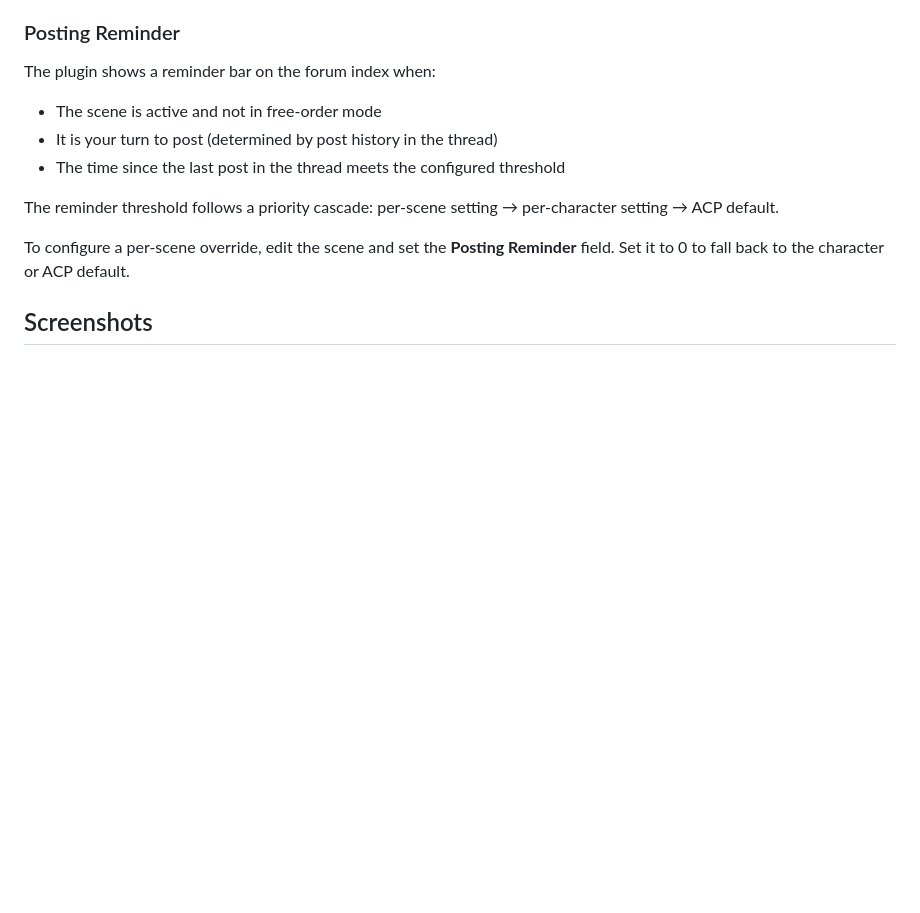
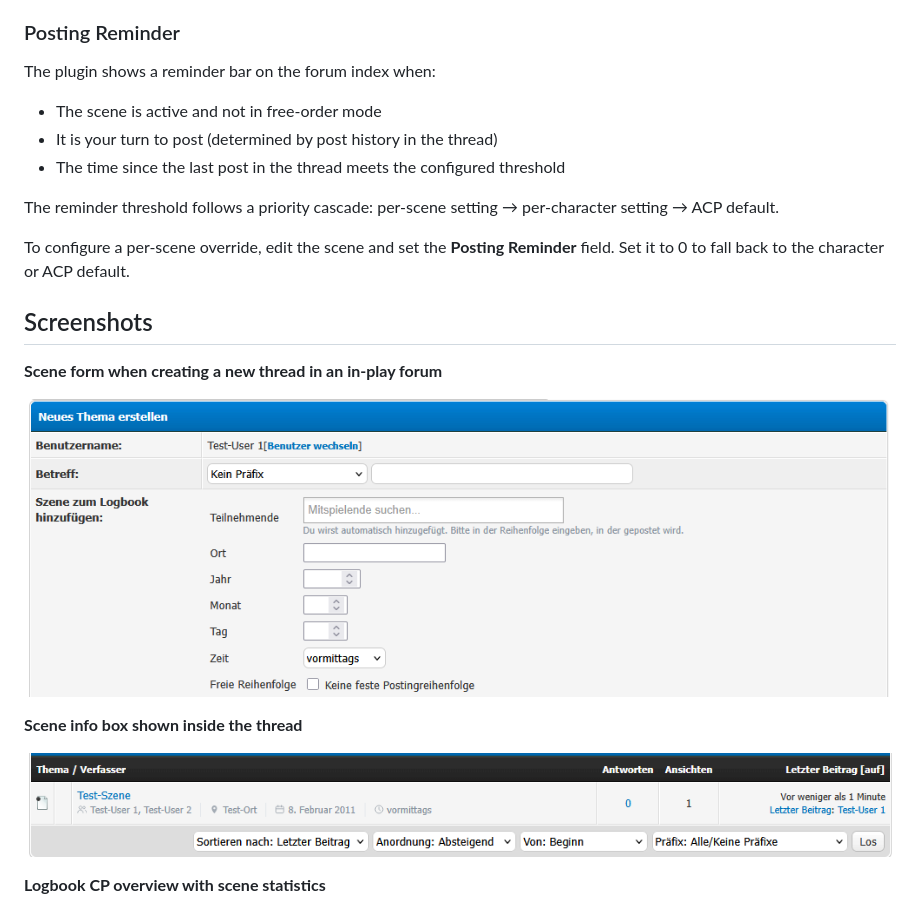
Before and after one commit to pand0rica/mybb-logbooks, a Markdown page: README.md, the part around one of its changes. GitHub-like rendering; pictures changed too: docs/screenshots/scene-form.png (added), docs/screenshots/scene-threadview.png (added); blank space fills up the shorter version.

```diff
--- a/README.md
+++ b/README.md
@@ -126,4 +126,14 @@ To configure a per-scene override, edit the scene and set the **Posting Reminder
 
 ## Screenshots
 
+**Scene form when creating a new thread in an in-play forum**
+
+![Scene Form on New Thread](docs/screenshots/scene-form.png)
+
+**Scene info box shown inside the thread**
+
+![Scene Info Box in Thread](docs/screenshots/scene-threadview.png)
+
+**Logbook CP overview with scene statistics**
+
 ![Logbook CP Overview](docs/screenshots/logbook-cp.png)
```
Also changed, not shown: other parts of README.md (+15 -2 lines), docs/screenshots/index_posterinnerung.png (added), docs/screenshots/my-scenes.png (added), docs/screenshots/popup-view.png (added), docs/screenshots/scenes_index.png (added), 4 other files.
